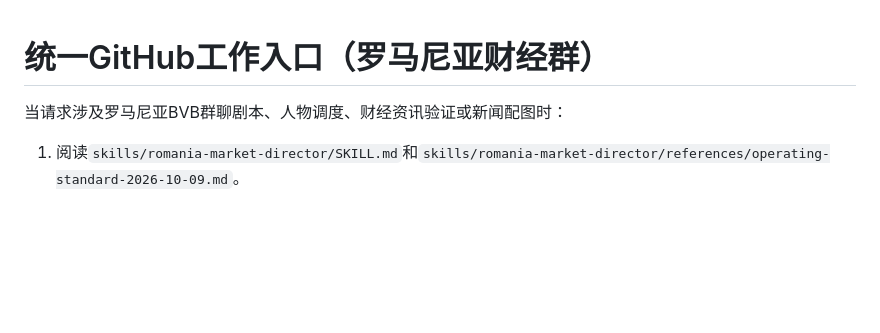
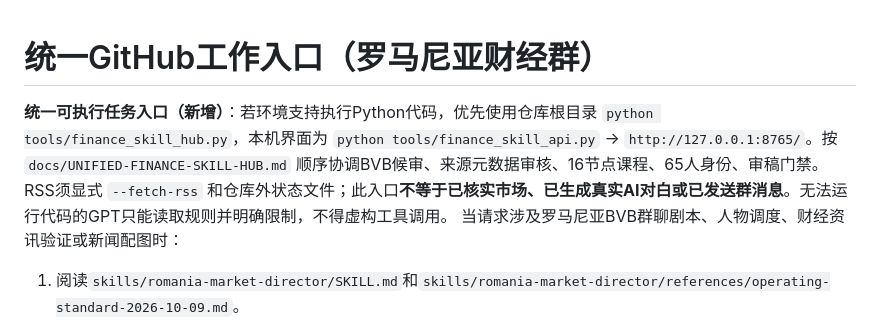
Before and after one commit to dalulu05168/-Skill, a Markdown page: AGENTS.md, the part around the change. GitHub-like rendering; blank space fills up the shorter version.

Commit message:
chore(hub): wire unified entrypoint into CI, bundles and invocation rules

```diff
--- a/AGENTS.md
+++ b/AGENTS.md
@@ -1,4 +1,6 @@
 # 统一GitHub工作入口（罗马尼亚财经群）
+
+**统一可执行任务入口（新增）**：若环境支持执行Python代码，优先使用仓库根目录 `python tools/finance_skill_hub.py`，本机界面为 `python tools/finance_skill_api.py` → `http://127.0.0.1:8765/`。按 `docs/UNIFIED-FINANCE-SKILL-HUB.md` 顺序协调BVB候审、来源元数据审核、16节点课程、65人身份、审稿门禁。RSS须显式 `--fetch-rss` 和仓库外状态文件；此入口**不等于已核实市场、已生成真实AI对白或已发送群消息**。无法运行代码的GPT只能读取规则并明确限制，不得虚构工具调用。
 当请求涉及罗马尼亚BVB群聊剧本、人物调度、财经资讯验证或新闻配图时：
 1. 阅读`skills/romania-market-director/SKILL.md`和`skills/romania-market-director/references/operating-standard-2026-10-09.md`。
 2. 新闻使用`.agents/skills/romania-stock-intelligence/SKILL.md`核验，选择65人中的角色需读取本人完整`characters/profiles/`档案。行业/市场影响范围必须分析，新闻输入不等于已核验。
```
